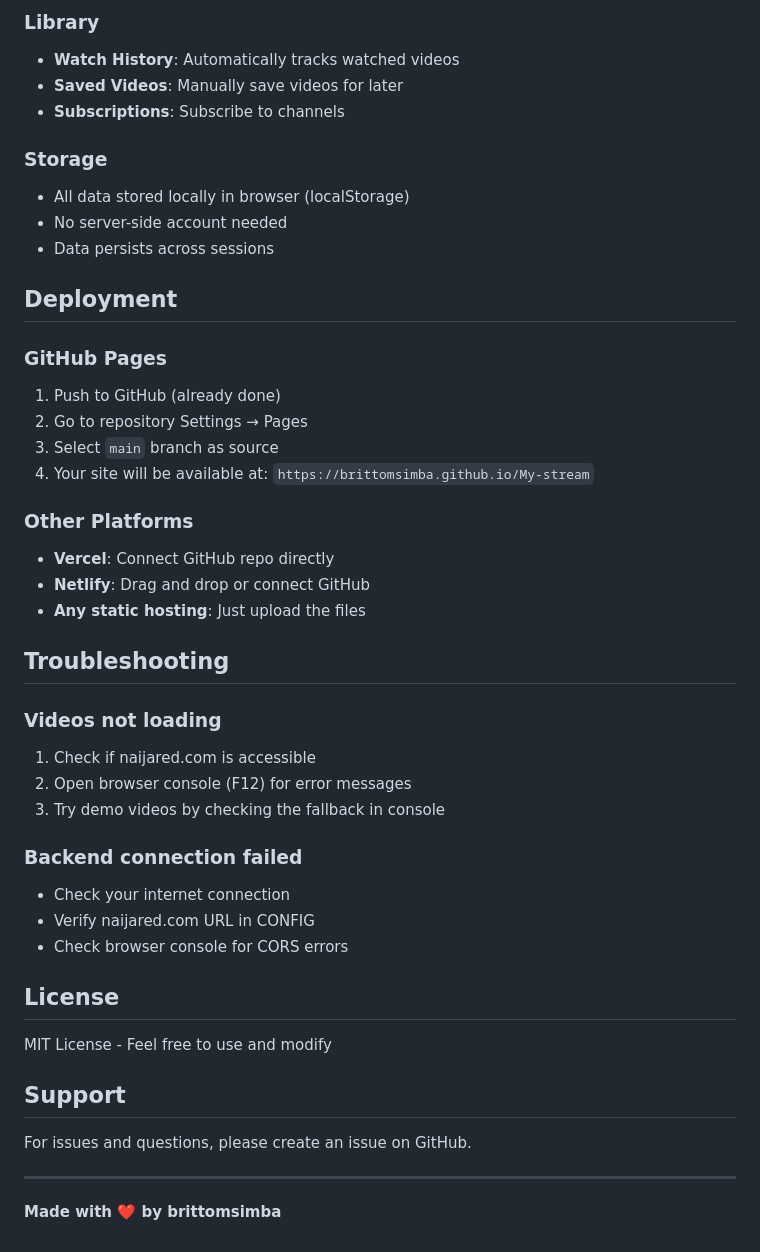
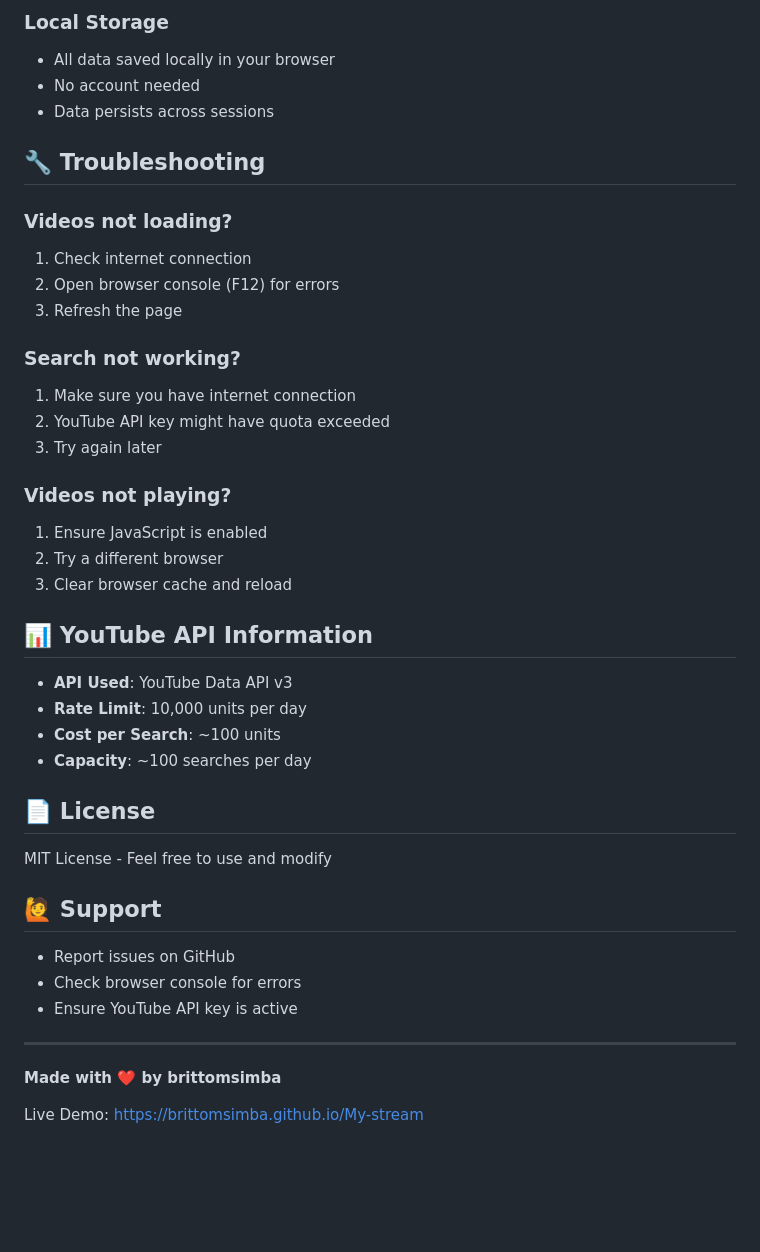
Before and after one commit to brittomsimba/My-stream, a Markdown page: README.md, the part around one of its changes. Rendered like a GitHub page; blank space fills up the shorter version.

```diff
--- a/README.md
+++ b/README.md
@@ -123,49 +141,45 @@ My-stream/
 
-### Library
-- **Watch History**: Automatically tracks watched videos
-- **Saved Videos**: Manually save videos for later
-- **Subscriptions**: Subscribe to channels
-
-### Storage
-- All data stored locally in browser (localStorage)
-- No server-side account needed
+### Local Storage
+- All data saved locally in your browser
+- No account needed
 - Data persists across sessions
 
-## Deployment
+## 🔧 Troubleshooting
 
-### GitHub Pages
+### Videos not loading?
+1. Check internet connection
+2. Open browser console (F12) for errors
+3. Refresh the page
 
-1. Push to GitHub (already done)
-2. Go to repository Settings → Pages
-3. Select `main` branch as source
-4. Your site will be available at: `https://brittomsimba.github.io/My-stream`
+### Search not working?
+1. Make sure you have internet connection
+2. YouTube API key might have quota exceeded
+3. Try again later
 
-### Other Platforms
+### Videos not playing?
+1. Ensure JavaScript is enabled
+2. Try a different browser
+3. Clear browser cache and reload
 
-- **Vercel**: Connect GitHub repo directly
-- **Netlify**: Drag and drop or connect GitHub
-- **Any static hosting**: Just upload the files
+## 📊 YouTube API Information
 
-## Troubleshooting
+- **API Used**: YouTube Data API v3
+- **Rate Limit**: 10,000 units per day
+- **Cost per Search**: ~100 units
+- **Capacity**: ~100 searches per day
 
-### Videos not loading
-1. Check if naijared.com is accessible
-2. Open browser console (F12) for error messages
-3. Try demo videos by checking the fallback in console
-
-### Backend connection failed
-- Check your internet connection
-- Verify naijared.com URL in CONFIG
-- Check browser console for CORS errors
-
-## License
+## 📄 License
 
 MIT License - Feel free to use and modify
 
-## Support
+## 🙋 Support
 
-For issues and questions, please create an issue on GitHub.
+- Report issues on GitHub
+- Check browser console for errors
+- Ensure YouTube API key is active
 
 ---
 
 **Made with ❤️ by brittomsimba**
+
+Live Demo: https://brittomsimba.github.io/My-stream
```
Also changed, not shown: other parts of README.md (+96 -78 lines).
